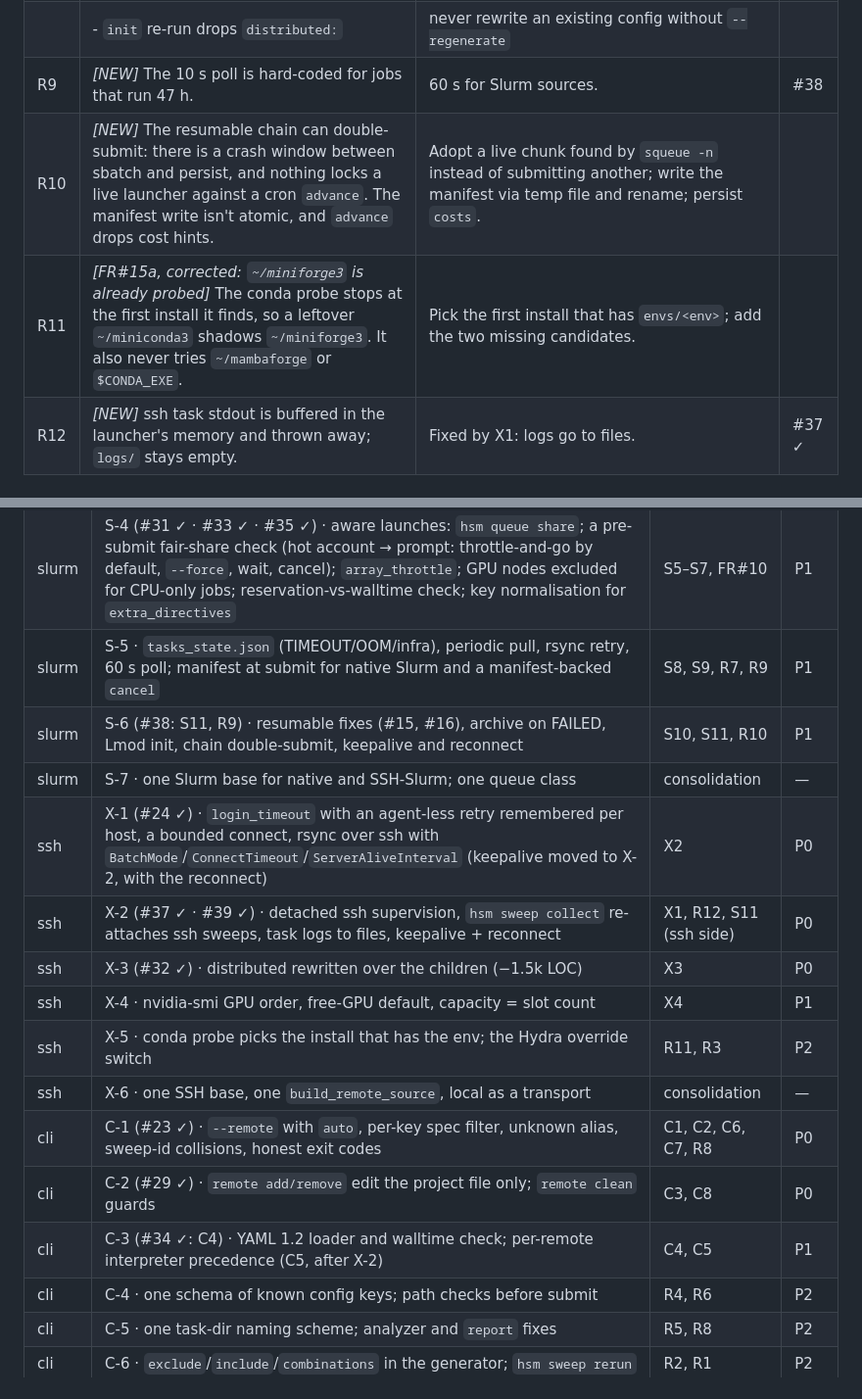
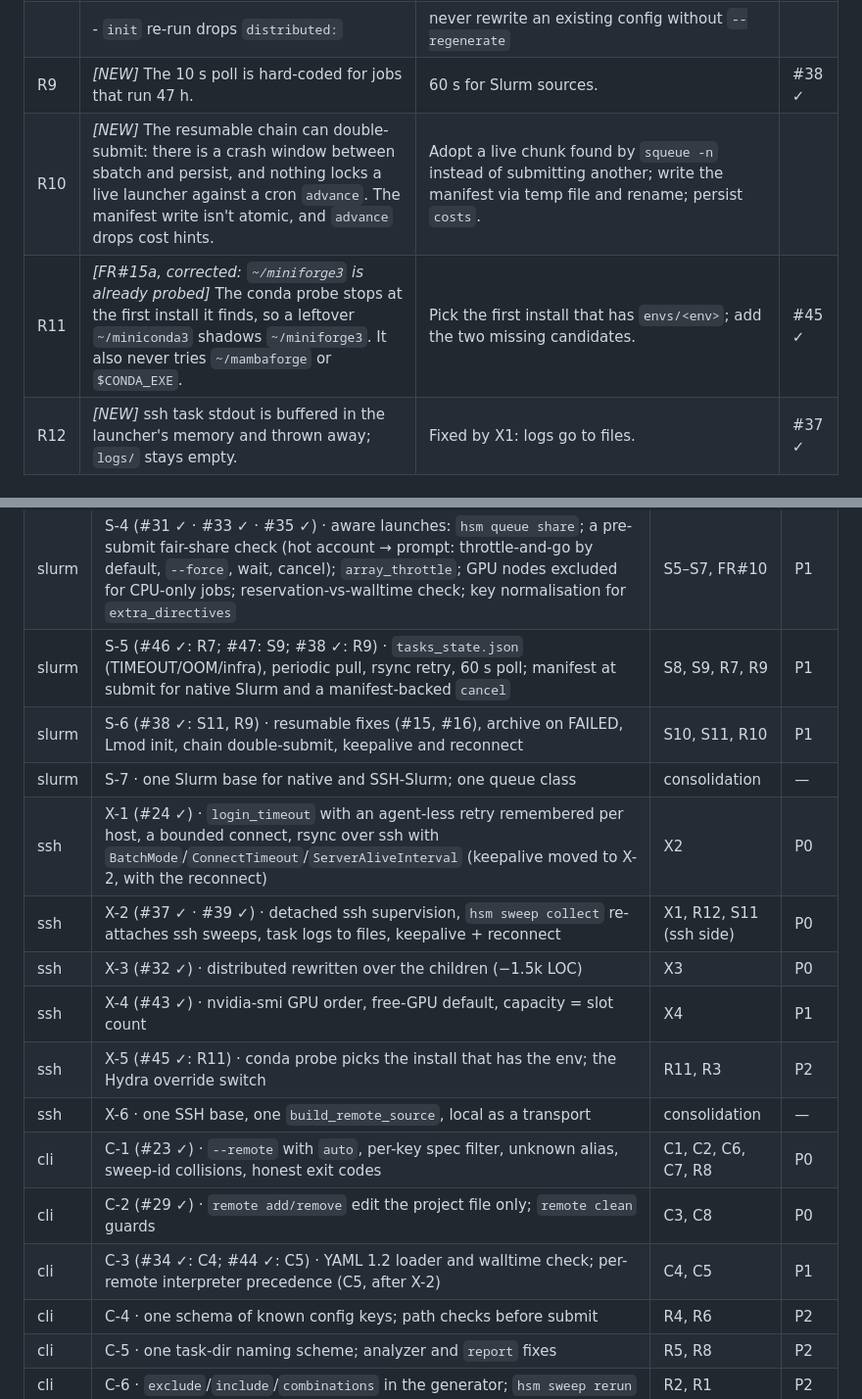
Before and after one commit to GabrielBena/HPC-Sweep-Manager, a Markdown page: docs/dev/maintenance-2026-10.md, 2 parts joined by grey strips. Shown at 98% size. Drawn GitHub-style.

```diff
--- a/docs/dev/maintenance-2026-10.md
+++ b/docs/dev/maintenance-2026-10.md
@@ -73,9 +73,9 @@ is deleted; the CHANGELOG keeps the record.
 | | - `hsm sweep report` crashes on every non-distributed sweep | fix | |
 | | - `hsm sweep errors` reads files nothing writes | delete it (it becomes `status --errors`) | |
 | | - `init` re-run drops `distributed:` | never rewrite an existing config without `--regenerate` | |
-| R9 | *[NEW]* The 10 s poll is hard-coded for jobs that run 47 h. | 60 s for Slurm sources. | #38 |
+| R9 | *[NEW]* The 10 s poll is hard-coded for jobs that run 47 h. | 60 s for Slurm sources. | #38 ✓ |
 | R10 | *[NEW]* The resumable chain can double-submit: there is a crash window between sbatch and persist, and nothing locks a live launcher against a cron `advance`. The manifest write isn't atomic, and `advance` drops cost hints. | Adopt a live chunk found by `squeue -n` instead of submitting another; write the manifest via temp file and rename; persist `costs`. | |
-| R11 | *[FR#15a, corrected: `~/miniforge3` is already probed]* The conda probe stops at the first install it finds, so a leftover `~/miniconda3` shadows `~/miniforge3`. It also never tries `~/mambaforge` or `$CONDA_EXE`. | Pick the first install that has `envs/<env>`; add the two missing candidates. | |
+| R11 | *[FR#15a, corrected: `~/miniforge3` is already probed]* The conda probe stops at the first install it finds, so a leftover `~/miniconda3` shadows `~/miniforge3`. It also never tries `~/mambaforge` or `$CONDA_EXE`. | Pick the first install that has `envs/<env>`; add the two missing candidates. | #45 ✓ |
 | R12 | *[NEW]* ssh task stdout is buffered in the launcher's memory and thrown away; `logs/` stays empty. | Fixed by X1: logs go to files. | #37 ✓ |
 
 ## Gates, docs, hygiene (the `chore` lane)
@@ -190,18 +190,18 @@ project's default pool. Tell Comp-PVR its `pre_script` can use `$HSM_CODE_DIR`.
 | slurm | S-2 (#26 ✓) · array default; manifest on any partial submission (a chain keeps its own); one channel per script | S3 | P0 |
 | slurm | S-3 (#27 ✓) · per-sweep code snapshot (`--link-dest`), shared by both SSH sources | S4 | P0 |
 | slurm | S-4 (#31 ✓ · #33 ✓ · #35 ✓) · aware launches: `hsm queue share`; a pre-submit fair-share check (hot account → prompt: throttle-and-go by default, `--force`, wait, cancel); `array_throttle`; GPU nodes excluded for CPU-only jobs; reservation-vs-walltime check; key normalisation for `extra_directives` | S5–S7, FR#10 | P1 |
-| slurm | S-5 · `tasks_state.json` (TIMEOUT/OOM/infra), periodic pull, rsync retry, 60 s poll; manifest at submit for native Slurm and a manifest-backed `cancel` | S8, S9, R7, R9 | P1 |
-| slurm | S-6 (#38: S11, R9) · resumable fixes (#15, #16), archive on FAILED, Lmod init, chain double-submit, keepalive and reconnect | S10, S11, R10 | P1 |
+| slurm | S-5 (#46 ✓: R7; #47: S9; #38 ✓: R9) · `tasks_state.json` (TIMEOUT/OOM/infra), periodic pull, rsync retry, 60 s poll; manifest at submit for native Slurm and a manifest-backed `cancel` | S8, S9, R7, R9 | P1 |
+| slurm | S-6 (#38 ✓: S11, R9) · resumable fixes (#15, #16), archive on FAILED, Lmod init, chain double-submit, keepalive and reconnect | S10, S11, R10 | P1 |
 | slurm | S-7 · one Slurm base for native and SSH-Slurm; one queue class | consolidation | — |
 | ssh | X-1 (#24 ✓) · `login_timeout` with an agent-less retry remembered per host, a bounded connect, rsync over ssh with `BatchMode`/`ConnectTimeout`/`ServerAliveInterval` (keepalive moved to X-2, with the reconnect) | X2 | P0 |
 | ssh | X-2 (#37 ✓ · #39 ✓) · detached ssh supervision, `hsm sweep collect` re-attaches ssh sweeps, task logs to files, keepalive + reconnect | X1, R12, S11 (ssh side) | P0 |
 | ssh | X-3 (#32 ✓) · distributed rewritten over the children (−1.5k LOC) | X3 | P0 |
-| ssh | X-4 · nvidia-smi GPU order, free-GPU default, capacity = slot count | X4 | P1 |
-| ssh | X-5 · conda probe picks the install that has the env; the Hydra override switch | R11, R3 | P2 |
+| ssh | X-4 (#43 ✓) · nvidia-smi GPU order, free-GPU default, capacity = slot count | X4 | P1 |
+| ssh | X-5 (#45 ✓: R11) · conda probe picks the install that has the env; the Hydra override switch | R11, R3 | P2 |
 | ssh | X-6 · one SSH base, one `build_remote_source`, local as a transport | consolidation | — |
 | cli | C-1 (#23 ✓) · `--remote` with `auto`, per-key spec filter, unknown alias, sweep-id collisions, honest exit codes | C1, C2, C6, C7, R8 | P0 |
 | cli | C-2 (#29 ✓) · `remote add/remove` edit the project file only; `remote clean` guards | C3, C8 | P0 |
-| cli | C-3 (#34 ✓: C4) · YAML 1.2 loader and walltime check; per-remote interpreter precedence (C5, after X-2) | C4, C5 | P1 |
+| cli | C-3 (#34 ✓: C4; #44 ✓: C5) · YAML 1.2 loader and walltime check; per-remote interpreter precedence (C5, after X-2) | C4, C5 | P1 |
 | cli | C-4 · one schema of known config keys; path checks before submit | R4, R6 | P2 |
 | cli | C-5 · one task-dir naming scheme; analyzer and `report` fixes | R5, R8 | P2 |
 | cli | C-6 · `exclude`/`include`/`combinations` in the generator; `hsm sweep rerun` | R2, R1 | P2 |
```
Also changed, not shown: other parts of docs/dev/maintenance-2026-10.md (+5 -5 lines).
